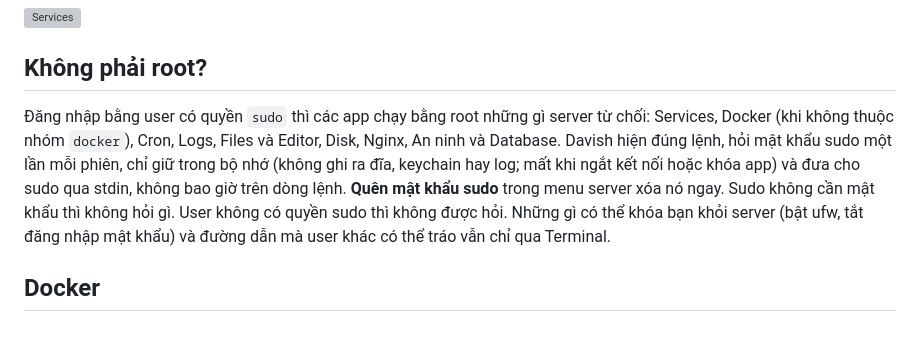
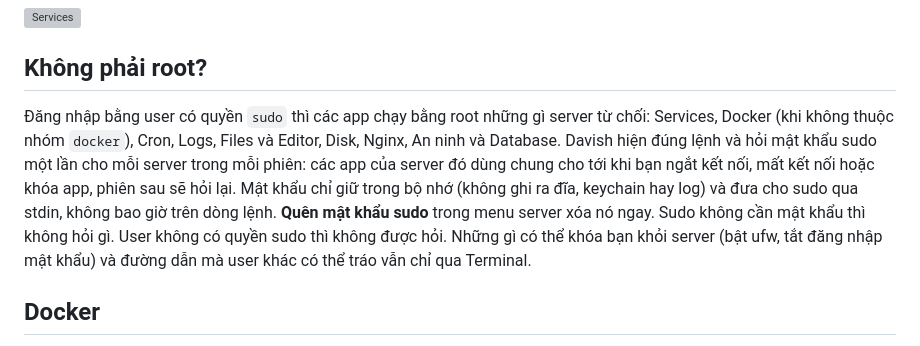
Before and after one commit to 2hjaito/davish, a Markdown page: FEATURES.vi.md, the part around the change. Rendered like a GitHub page; grey boxes are pictures that could not be loaded.

Commit message:
docs: say the sudo password is per server and session

```diff
--- a/FEATURES.vi.md
+++ b/FEATURES.vi.md
@@ -58,7 +58,7 @@ Dịch vụ systemd theo trạng thái, chi tiết và journal; khởi động,
 
 ## Không phải root?
 
-Đăng nhập bằng user có quyền `sudo` thì các app chạy bằng root những gì server từ chối: Services, Docker (khi không thuộc nhóm `docker`), Cron, Logs, Files và Editor, Disk, Nginx, An ninh và Database. Davish hiện đúng lệnh, hỏi mật khẩu sudo một lần mỗi phiên, chỉ giữ trong bộ nhớ (không ghi ra đĩa, keychain hay log; mất khi ngắt kết nối hoặc khóa app) và đưa cho sudo qua stdin, không bao giờ trên dòng lệnh. **Quên mật khẩu sudo** trong menu server xóa nó ngay. Sudo không cần mật khẩu thì không hỏi gì. User không có quyền sudo thì không được hỏi. Những gì có thể khóa bạn khỏi server (bật ufw, tắt đăng nhập mật khẩu) và đường dẫn mà user khác có thể tráo vẫn chỉ qua Terminal.
+Đăng nhập bằng user có quyền `sudo` thì các app chạy bằng root những gì server từ chối: Services, Docker (khi không thuộc nhóm `docker`), Cron, Logs, Files và Editor, Disk, Nginx, An ninh và Database. Davish hiện đúng lệnh và hỏi mật khẩu sudo một lần cho mỗi server trong mỗi phiên: các app của server đó dùng chung cho tới khi bạn ngắt kết nối, mất kết nối hoặc khóa app, phiên sau sẽ hỏi lại. Mật khẩu chỉ giữ trong bộ nhớ (không ghi ra đĩa, keychain hay log) và đưa cho sudo qua stdin, không bao giờ trên dòng lệnh. **Quên mật khẩu sudo** trong menu server xóa nó ngay. Sudo không cần mật khẩu thì không hỏi gì. User không có quyền sudo thì không được hỏi. Những gì có thể khóa bạn khỏi server (bật ufw, tắt đăng nhập mật khẩu) và đường dẫn mà user khác có thể tráo vẫn chỉ qua Terminal.
 
 ## Docker
 
```
Also changed, not shown: FEATURES.md (+1 -1 lines).
